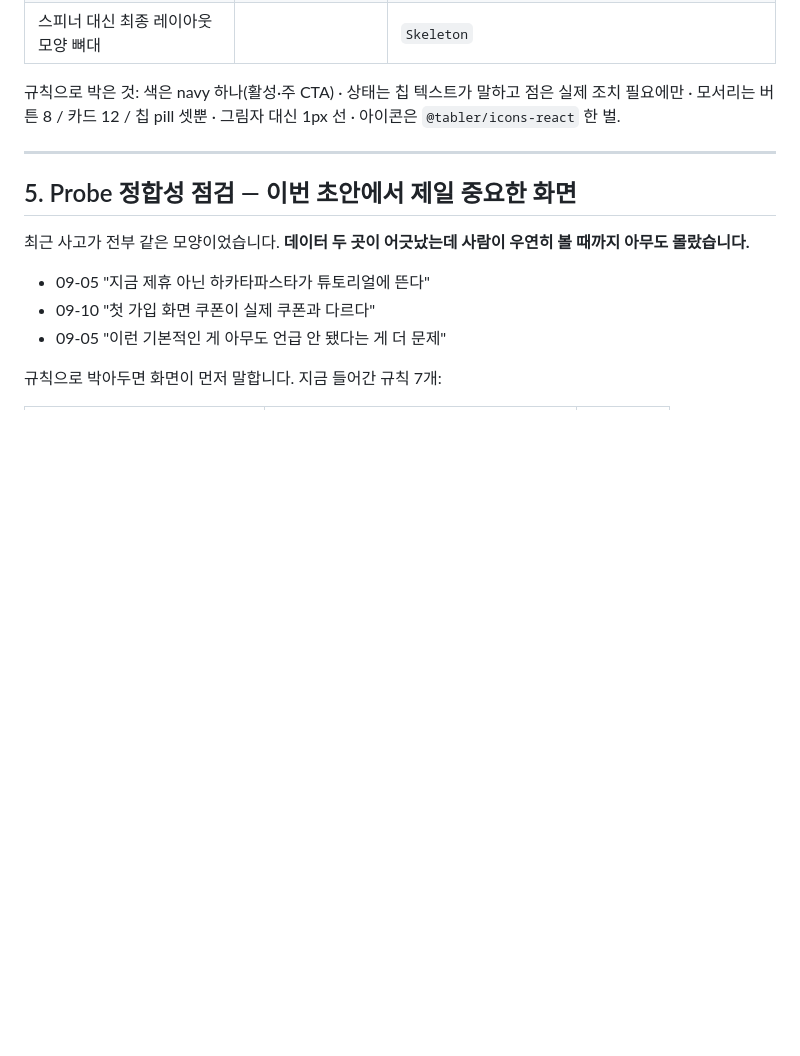
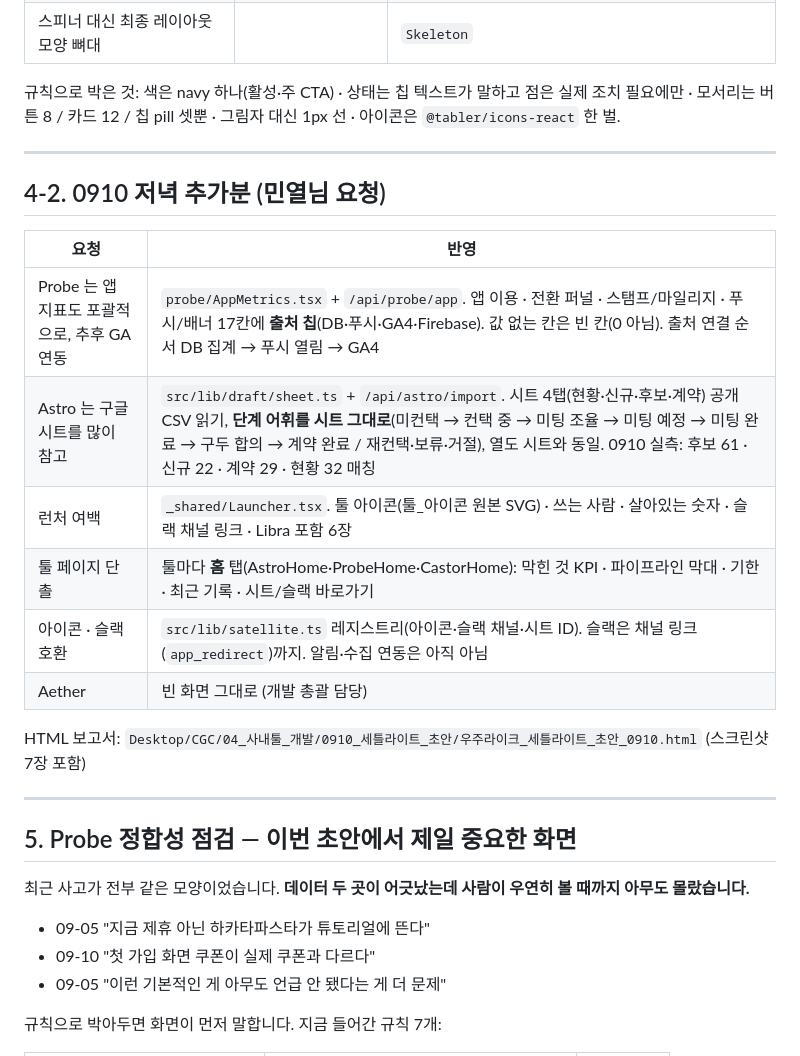
Before and after one commit to CGC-KNU/wouldulike_dashboard, a Markdown page: 세틀라이트_초안_0910.md, the part around the change. Rendered like a GitHub page; blank space fills up the shorter version.

Commit message:
docs: 0910 저녁 추가분(시트 연동·런처·앱 지표) 인계 문서 반영; castor 파서 내부 라우트 제외
Co-Authored-By: Claude Fable 5.1 <noreply@anthropic.com>
Claude-Session: https://claude.ai/code/session_018Kw4z8wtdTsoZZ3UEAfXue

```diff
--- a/세틀라이트_초안_0910.md
+++ b/세틀라이트_초안_0910.md
@@ -140,6 +140,21 @@ Papillon 은 아윤·재민이 손대고 있는 화면이라 그대로 뒀습니
 
 ---
 
+## 4-2. 0910 저녁 추가분 (민열님 요청)
+
+| 요청 | 반영 |
+|---|---|
+| Probe 는 앱 지표도 포괄적으로, 추후 GA 연동 | `probe/AppMetrics.tsx` + `/api/probe/app`. 앱 이용 · 전환 퍼널 · 스탬프/마일리지 · 푸시/배너 17칸에 **출처 칩**(DB·푸시·GA4·Firebase). 값 없는 칸은 빈 칸(0 아님). 출처 연결 순서 DB 집계 → 푸시 열림 → GA4 |
+| Astro 는 구글 시트를 많이 참고 | `src/lib/draft/sheet.ts` + `/api/astro/import`. 시트 4탭(현황·신규·후보·계약) 공개 CSV 읽기, **단계 어휘를 시트 그대로**(미컨택 → 컨택 중 → 미팅 조율 → 미팅 예정 → 미팅 완료 → 구두 합의 → 계약 완료 / 재컨택·보류·거절), 열도 시트와 동일. 0910 실측: 후보 61 · 신규 22 · 계약 29 · 현황 32 매칭 |
+| 런처 여백 | `_shared/Launcher.tsx`. 툴 아이콘(툴_아이콘 원본 SVG) · 쓰는 사람 · 살아있는 숫자 · 슬랙 채널 링크 · Libra 포함 6장 |
+| 툴 페이지 단촐 | 툴마다 **홈** 탭(AstroHome·ProbeHome·CastorHome): 막힌 것 KPI · 파이프라인 막대 · 기한 · 최근 기록 · 시트/슬랙 바로가기 |
+| 아이콘 · 슬랙 호환 | `src/lib/satellite.ts` 레지스트리(아이콘·슬랙 채널·시트 ID). 슬랙은 채널 링크(`app_redirect`)까지. 알림·수집 연동은 아직 아님 |
+| Aether | 빈 화면 그대로 (개발 총괄 담당) |
+
+HTML 보고서: `Desktop/CGC/04_사내툴_개발/0910_세틀라이트_초안/우주라이크_세틀라이트_초안_0910.html` (스크린샷 7장 포함)
+
+---
+
 ## 5. Probe 정합성 점검 — 이번 초안에서 제일 중요한 화면
 
 최근 사고가 전부 같은 모양이었습니다. **데이터 두 곳이 어긋났는데 사람이 우연히 볼 때까지 아무도 몰랐습니다.**
```
